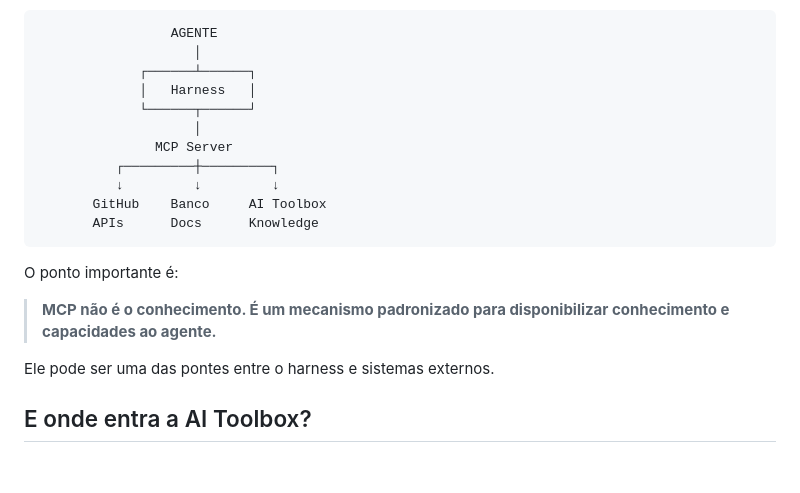
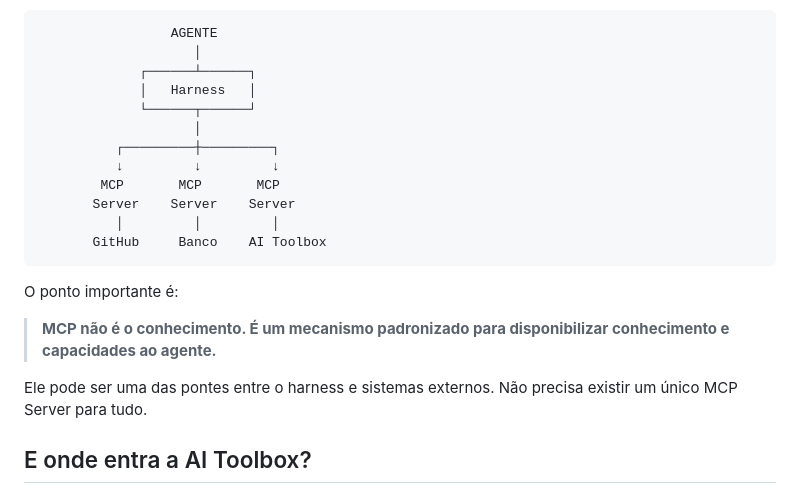
Before and after one commit to ramoncidade/agentic-engineering-workshop, a Markdown page: content/07b-mcp-e-ai-toolbox.md, the part around the change. GitHub-like rendering; blank space fills up the shorter version.

Commit message:
refine MCP and AI Toolbox explanation

````diff
--- a/content/07b-mcp-e-ai-toolbox.md
+++ b/content/07b-mcp-e-ai-toolbox.md
@@ -19,18 +19,19 @@ Na prática, ele permite que o harness disponibilize para o agente capacidades q
              │   Harness   │
              └──────┬──────┘
                     │
-               MCP Server
           ┌─────────┼─────────┐
           ↓         ↓         ↓
-       GitHub    Banco     AI Toolbox
-       APIs      Docs      Knowledge
+        MCP       MCP       MCP
+       Server    Server    Server
+          │         │         │
+       GitHub     Banco    AI Toolbox
 ```
 
 O ponto importante é:
 
 > **MCP não é o conhecimento. É um mecanismo padronizado para disponibilizar conhecimento e capacidades ao agente.**
 
-Ele pode ser uma das pontes entre o harness e sistemas externos.
+Ele pode ser uma das pontes entre o harness e sistemas externos. Não precisa existir um único MCP Server para tudo.
 
 ## E onde entra a AI Toolbox?
 
````
